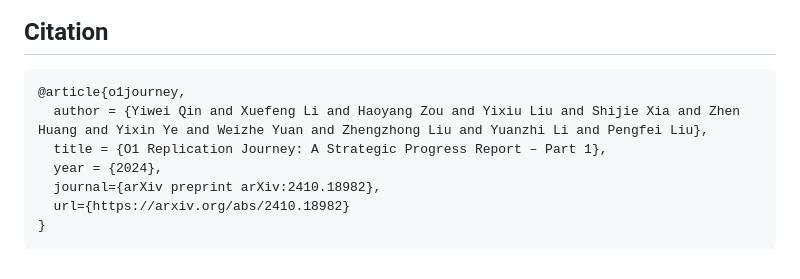
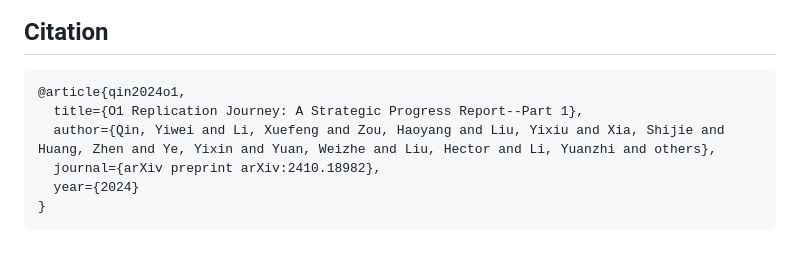
Before and after one commit to GAIR-NLP/O1-Journey, a Markdown page: docs/part1.md, the part around the change. Rendered like a GitHub page.

````diff
--- a/docs/part1.md
+++ b/docs/part1.md
@@ -191,11 +191,10 @@ Case 1: (A detailed case comparing our model with OpenAI O1-preview and GPT-4o)
 ## Citation
 
 ```
-@article{o1journey,
-  author = {Yiwei Qin and Xuefeng Li and Haoyang Zou and Yixiu Liu and Shijie Xia and Zhen Huang and Yixin Ye and Weizhe Yuan and Zhengzhong Liu and Yuanzhi Li and Pengfei Liu},
-  title = {O1 Replication Journey: A Strategic Progress Report – Part 1},
-  year = {2024},
+@article{qin2024o1,
+  title={O1 Replication Journey: A Strategic Progress Report--Part 1},
+  author={Qin, Yiwei and Li, Xuefeng and Zou, Haoyang and Liu, Yixiu and Xia, Shijie and Huang, Zhen and Ye, Yixin and Yuan, Weizhe and Liu, Hector and Li, Yuanzhi and others},
   journal={arXiv preprint arXiv:2410.18982},
-  url={https://arxiv.org/abs/2410.18982}
+  year={2024}
 }
 ```
````
Also changed, not shown: README.md (+4 -5 lines).
